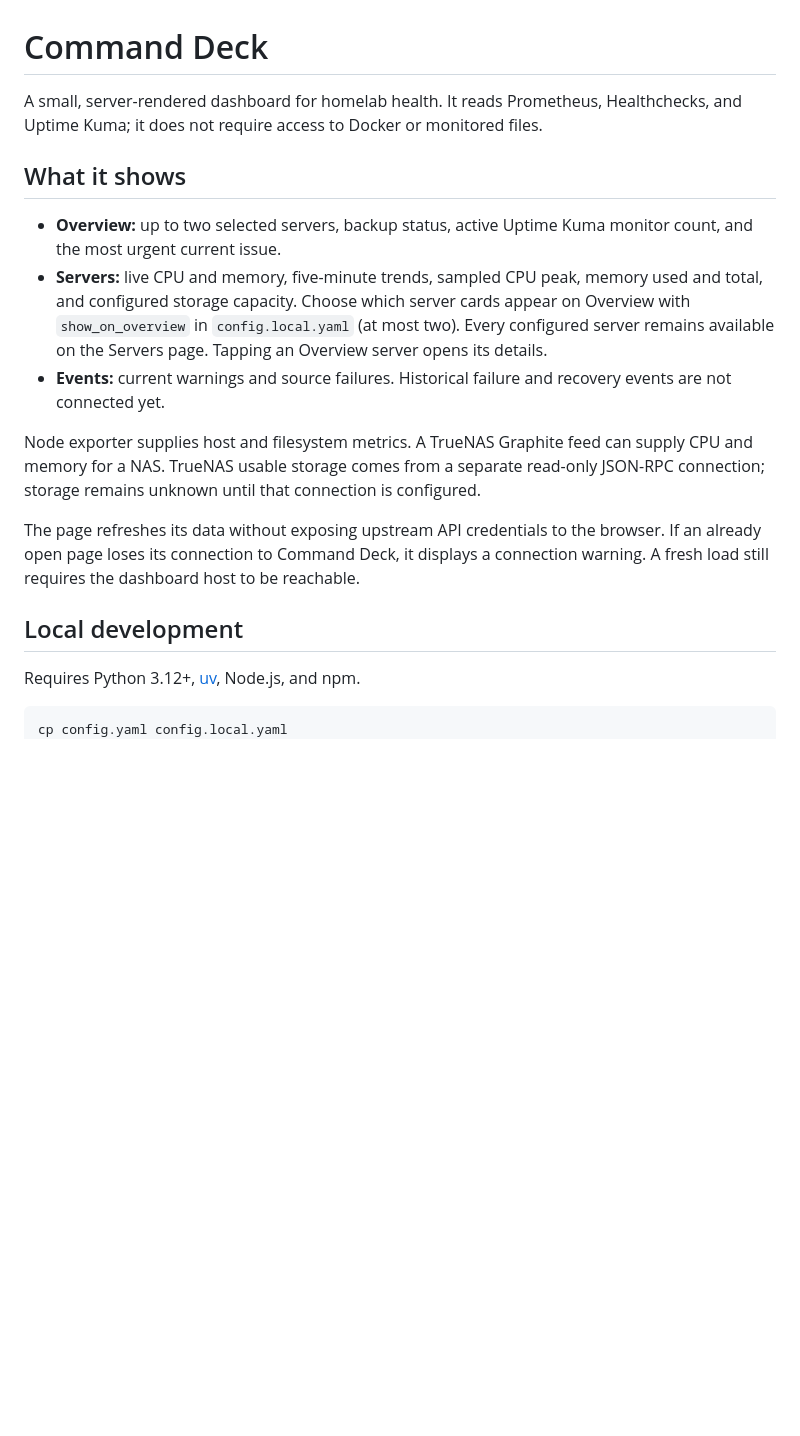
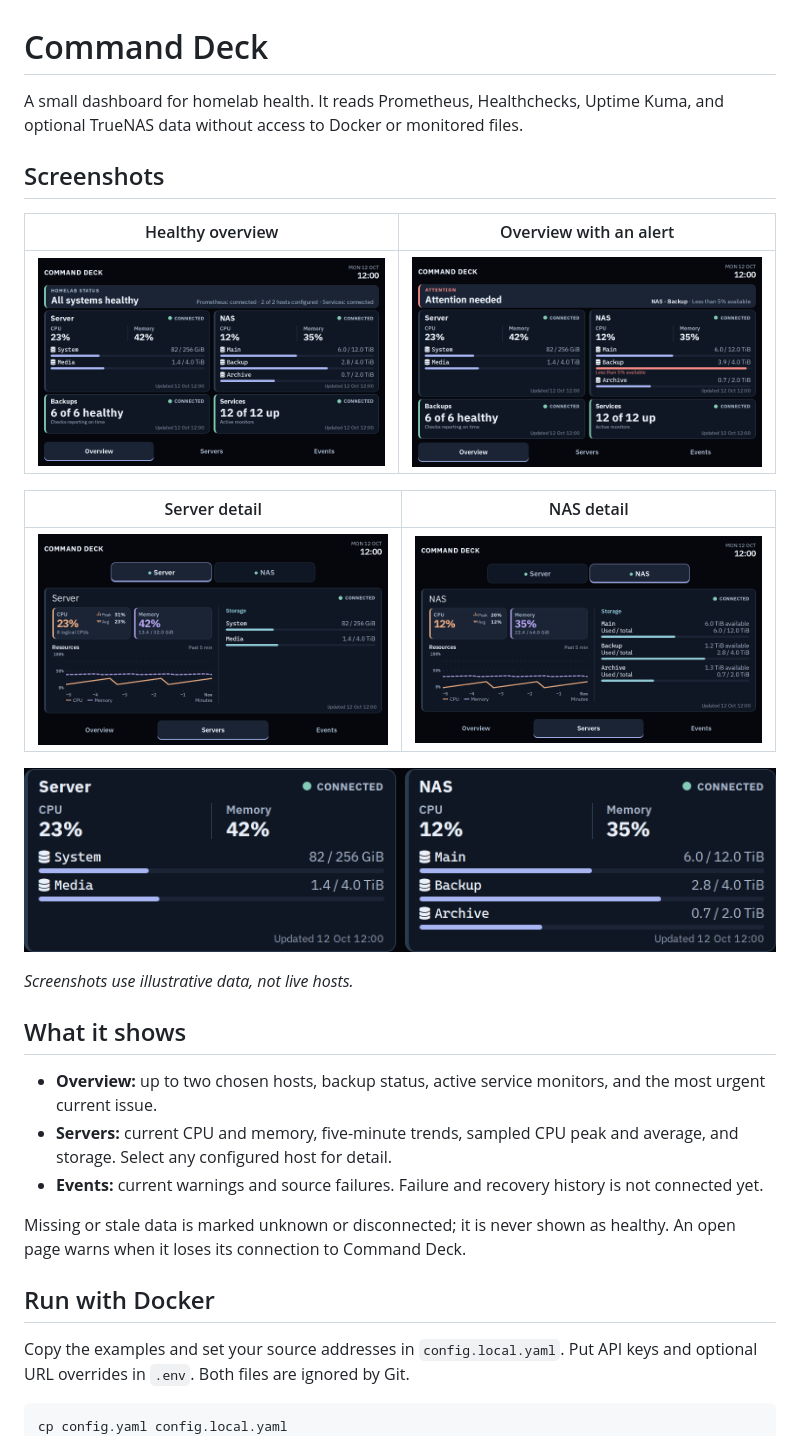
Before and after one commit to mravalanche/command-deck, a Markdown page: README.md, the part around the change printed below. Rendered like a GitHub page; pictures changed too: docs/screenshots/components.png (added), docs/screenshots/nas.png (added), docs/screenshots/overview-alert.png (added); blank space fills up the shorter version.

Commit message:
Document Command Deck and add mock screenshots

````diff
--- a/README.md
+++ b/README.md
@@ -1,20 +1,32 @@
 # Command Deck
 
-A small, server-rendered dashboard for homelab health. It reads Prometheus, Healthchecks, and Uptime Kuma; it does not require access to Docker or monitored files.
+A small dashboard for homelab health. It reads Prometheus, Healthchecks, Uptime Kuma, and optional TrueNAS data without access to Docker or monitored files.
+
+## Screenshots
+
+| Healthy overview | Overview with an alert |
+| --- | --- |
+| ![Mock Command Deck overview with healthy hosts](docs/screenshots/overview-healthy.png) | ![Mock Command Deck overview with an active alert](docs/screenshots/overview-alert.png) |
+
+| Server detail | NAS detail |
+| --- | --- |
+| ![Mock server detail with resource history and disks](docs/screenshots/server.png) | ![Mock NAS detail with resource history and pools](docs/screenshots/nas.png) |
+
+![Command Deck component examples](docs/screenshots/components.png)
+
+*Screenshots use illustrative data, not live hosts.*
 
 ## What it shows
 
-- **Overview:** up to two selected servers, backup status, active Uptime Kuma monitor count, and the most urgent current issue.
-- **Servers:** live CPU and memory, five-minute trends, sampled CPU peak, memory used and total, and configured storage capacity. Choose which server cards appear on Overview with `show_on_overview` in `config.local.yaml` (at most two). Every configured server remains available on the Servers page. Tapping an Overview server opens its details.
-- **Events:** current warnings and source failures. Historical failure and recovery events are not connected yet.
+- **Overview:** up to two chosen hosts, backup status, active service monitors, and the most urgent current issue.
+- **Servers:** current CPU and memory, five-minute trends, sampled CPU peak and average, and storage. Select any configured host for detail.
+- **Events:** current warnings and source failures. Failure and recovery history is not connected yet.
 
-Node exporter supplies host and filesystem metrics. A TrueNAS Graphite feed can supply CPU and memory for a NAS. TrueNAS usable storage comes from a separate read-only JSON-RPC connection; storage remains unknown until that connection is configured.
+Missing or stale data is marked unknown or disconnected; it is never shown as healthy. An open page warns when it loses its connection to Command Deck.
 
-The page refreshes its data without exposing upstream API credentials to the browser. If an already open page loses its connection to Command Deck, it displays a connection warning. A fresh load still requires the dashboard host to be reachable.
+## Run with Docker
 
-## Local development
-
-Requires Python 3.12+, [uv](https://docs.astral.sh/uv/), Node.js, and npm.
+Copy the examples and set your source addresses in `config.local.yaml`. Put API keys and optional URL overrides in `.env`. Both files are ignored by Git.
 
 ```sh
 cp config.yaml config.local.yaml
````
Also changed, not shown: other parts of README.md (+30 -22 lines), DESIGN.md (+2 -2 lines), 8 other files.
